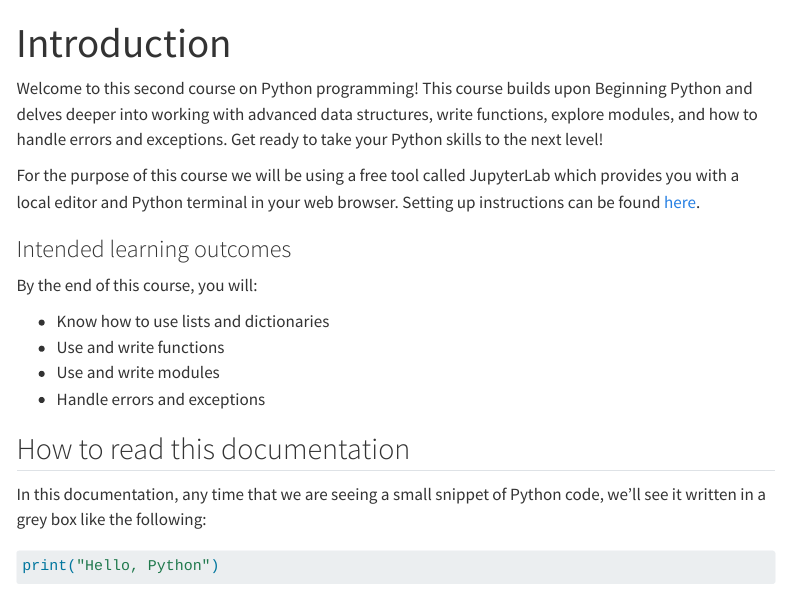
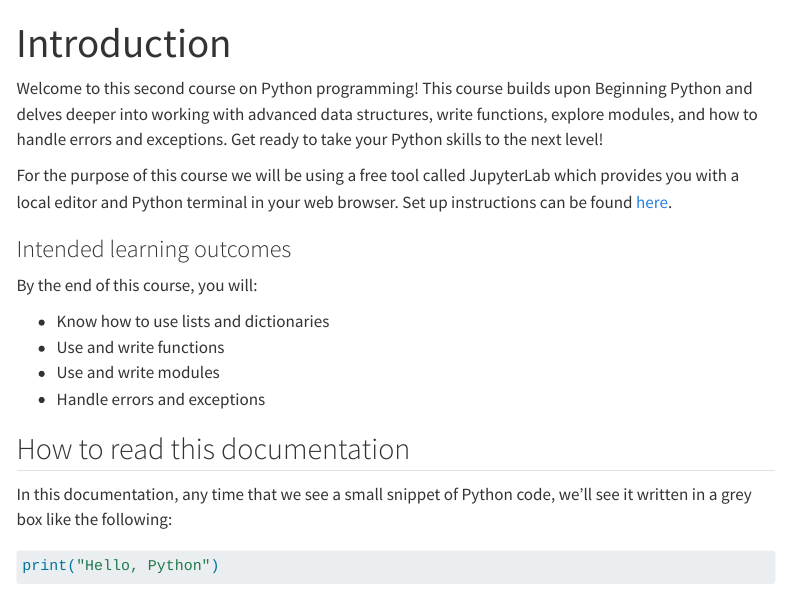
Before and after one commit to Bristol-Training/intro-python-2, a Quarto document (index.qmd): the page in a window 1100 px wide, from its top. Rendered offline with R 4.5, knitr and Pandoc in place of Quarto, with nearby package versions; some code elsewhere in the file could not run offline; menus at the side of the page are left out.

Commit message:
Correct minor grammatical errors in index.qmd

````diff
--- a/index.qmd
+++ b/index.qmd
@@ -4,7 +4,7 @@ title: Introduction
 
 Welcome to this second course on Python programming! This course builds upon Beginning Python and delves deeper into working with advanced data structures, write functions, explore modules, and how to handle errors and exceptions. Get ready to take your Python skills to the next level!
 
-For the purpose of this course we will be using a free tool called JupyterLab which provides you with a local editor and Python terminal in your web browser. Setting up instructions can be found [here](./pages/001-workspace-setup.qmd).
+For the purpose of this course we will be using a free tool called JupyterLab which provides you with a local editor and Python terminal in your web browser. Set up instructions can be found [here](./pages/001-workspace-setup.qmd).
 
 ### Intended learning outcomes
 
@@ -18,7 +18,7 @@ By the end of this course, you will:
 
 ## How to read this documentation
 
-In this documentation, any time that we are seeing a small snippet of Python code, we'll see it written in a grey box like the following:
+In this documentation, any time that we see a small snippet of Python code, we'll see it written in a grey box like the following:
 
 ```{.python}
 print("Hello, Python")
````
